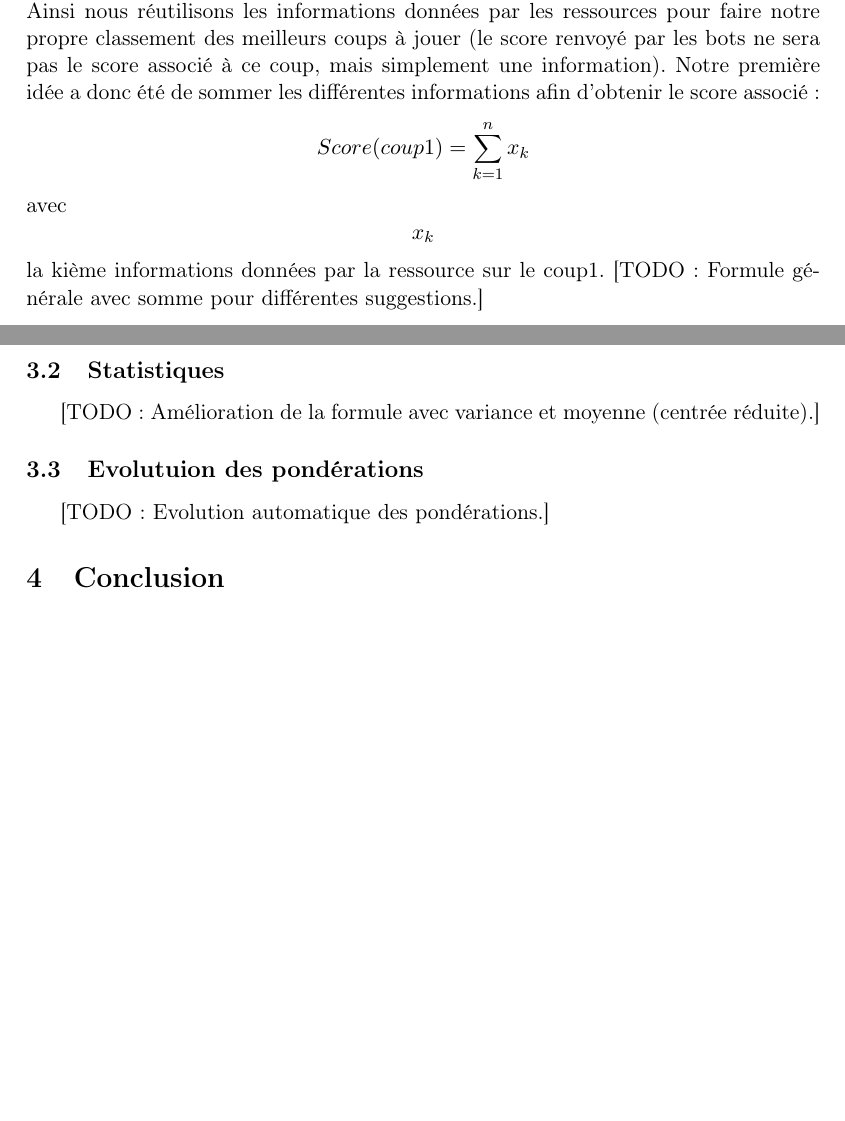
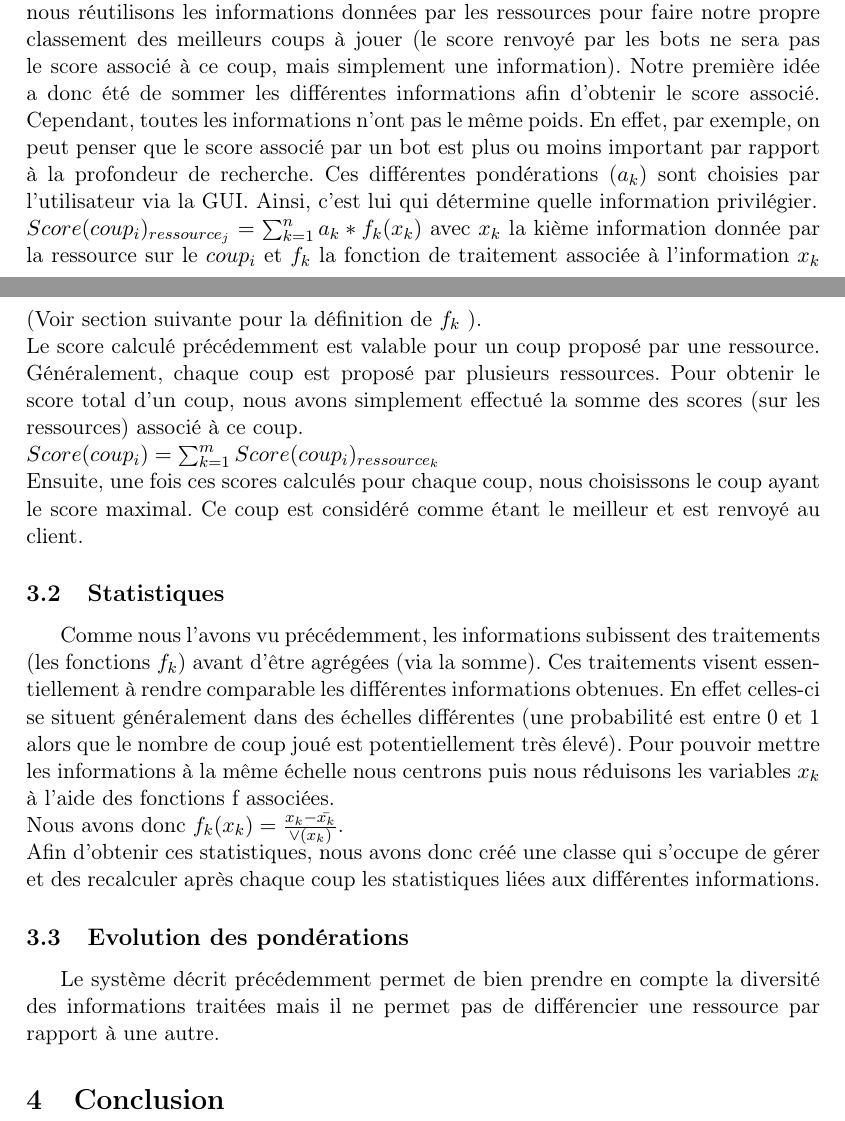
Before and after one commit to pchaigno/chess-service, a LaTeX paper (Documentations/rapport.tex): two parts of pages 2 and 3 of 3, joined at a grey line, cut so that both start at the same text, the shorter picture padded with empty space. Compiled offline with LaTeX, dvips and Ghostscript; the source files are stored in an older character set and shown here as Unicode.

Commit message:
Redaction du calcul du score section stats

```diff
--- a/Documentations/rapport.tex
+++ b/Documentations/rapport.tex
@@ -92,13 +92,17 @@ Cependant, toutes les ressources nous renvoient au moins un coup ainsi que plusi
 Partant du fait que nous avions pour chaque coups des informations justifiant son choix, nous avons donc décidé de calculer notre propre score associé à ce coup. Ainsi nous réutilisons les informations données par les ressources pour faire notre propre classement des meilleurs coups à jouer (le score renvoyé par les bots ne sera pas le score associé à ce coup, mais simplement une information).
-Notre première idée a donc été de sommer les différentes informations afin d'obtenir le score associé :
-\[Score(coup1)=\sum_{k=1}^nx_{k}\] avec \[x_{k}\] la kième informations données par la ressource sur le coup1.
-[TODO: Formule générale avec somme pour différentes suggestions.]
+Notre première idée a donc été de sommer les différentes informations afin d'obtenir le score associé. Cependant, toutes les informations n'ont pas le même poids. En effet, par exemple, on peut penser que le score associé par un bot est plus ou moins important par rapport à la profondeur de recherche. Ces différentes pondérations (\(a_{k}\)) sont choisies par l'utilisateur via la GUI. Ainsi, c'est lui qui détermine quelle information privilégier.\\
+\(Score(coup_{i})_{ressource_{j}}=\sum_{k=1}^na_{k}*f_{k}(x_{k})\) avec \(x_{k}\) la kième information donnée par la ressource sur le \(coup_{i}\) et \(f_{k}\) la fonction de traitement associée à l'information \(x_{k}\) (Voir section suivante pour la définition de \(f_{k}\) ).\\
+Le score calculé précédemment est valable pour un coup proposé par une ressource. Généralement, chaque coup est proposé par plusieurs ressources. Pour obtenir le score total d'un coup, nous avons simplement effectué la somme des scores (sur les ressources) associé à ce coup.\\
+\(Score(coup_{i})=\sum_{k=1}^mScore(coup_{i})_{ressource_{k}}\)\\
+Ensuite, une fois ces scores calculés pour chaque coup, nous choisissons le coup ayant le score maximal. Ce coup est considéré comme étant le meilleur et est renvoyé au client.
 
 \subsection{Statistiques}
-[TODO: Amélioration de la formule avec variance et moyenne (centrée réduite).]
+Comme nous l'avons vu précédemment, les informations subissent des traitements (les fonctions \(f_{k}\)) avant d'être agrégées (via la somme). Ces traitements visent essentiellement à rendre comparable les différentes informations obtenues. En effet celles-ci se situent généralement dans des échelles différentes (une probabilité est entre 0 et 1 alors que le nombre de coup joué est potentiellement très élevé). Pour pouvoir mettre les informations à la même échelle nous centrons puis nous réduisons les variables \(x_{k}\) à l'aide des fonctions f associées.\\
+Nous avons donc \(f_{k}(x_{k})=\frac{x_{k}-\bar{x_{k}}}{\vee(x_{k})}\).\\
+Afin d'obtenir ces statistiques, nous avons donc créé une classe qui s'occupe de gérer et des recalculer après chaque coup les statistiques liées aux différentes informations.
 
-\subsection{Evolutuion des pondérations}
-[TODO: Evolution automatique des pondérations.]
+\subsection{Evolution des pondérations}
+Le système décrit précédemment permet de bien prendre en compte la diversité des informations traitées mais il ne permet pas de différencier une ressource par rapport à une autre.
 
 
 \section{Conclusion}
```
Also changed, not shown: Documentations/rapport.tex (2 more changed lines).
